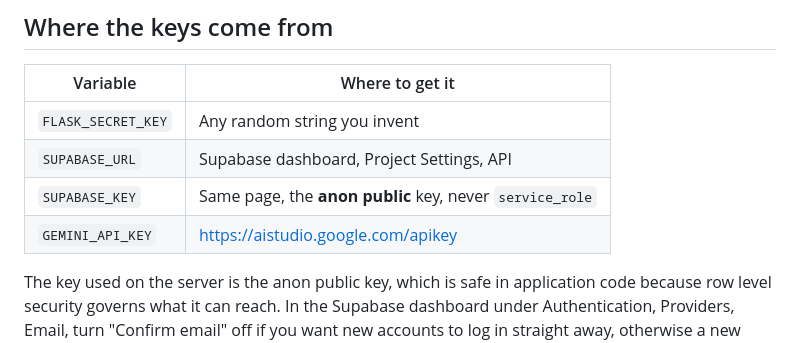
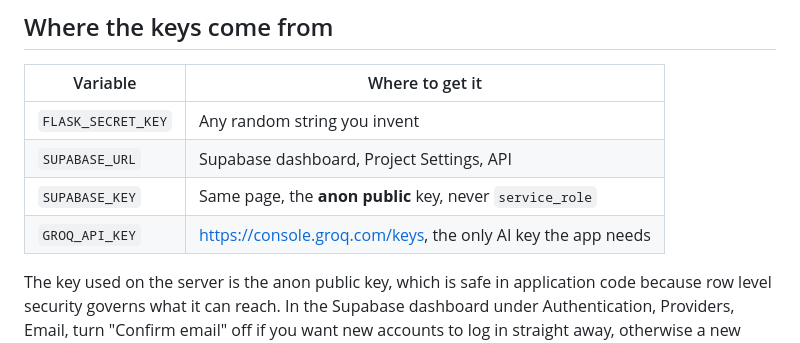
Before and after one commit to choudaryhussainali/AiGen, a Markdown page: README.md, the part around the change. Rendered like a GitHub page.

Commit message:
docs(docs): point the ai key row at groq

```diff
--- a/README.md
+++ b/README.md
@@ -52,7 +52,7 @@ The first start downloads the embedding model, about 90 MB, and caches it.
 | `FLASK_SECRET_KEY` | Any random string you invent |
 | `SUPABASE_URL` | Supabase dashboard, Project Settings, API |
 | `SUPABASE_KEY` | Same page, the **anon public** key, never `service_role` |
-| `GEMINI_API_KEY` | https://aistudio.google.com/apikey |
+| `GROQ_API_KEY` | https://console.groq.com/keys, the only AI key the app needs |
 
 The key used on the server is the anon public key, which is safe in application
 code because row level security governs what it can reach. In the Supabase
```
